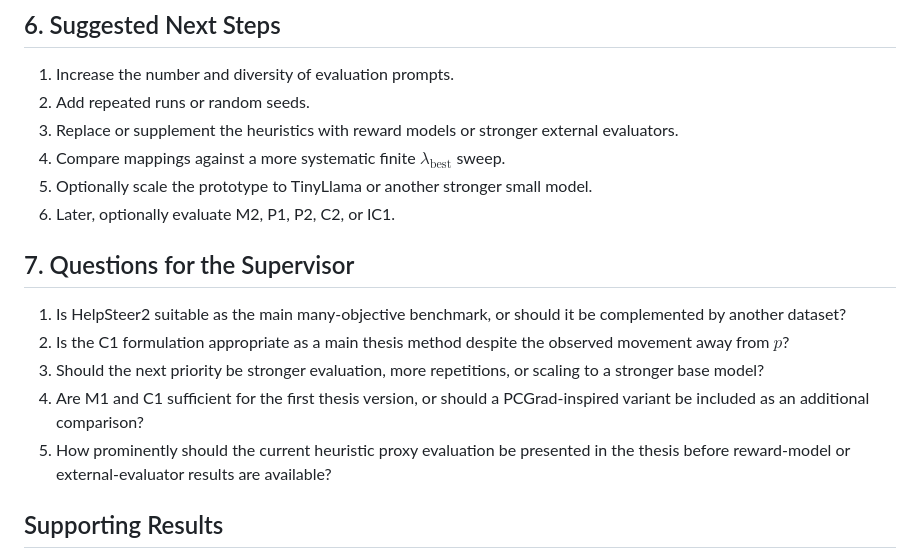
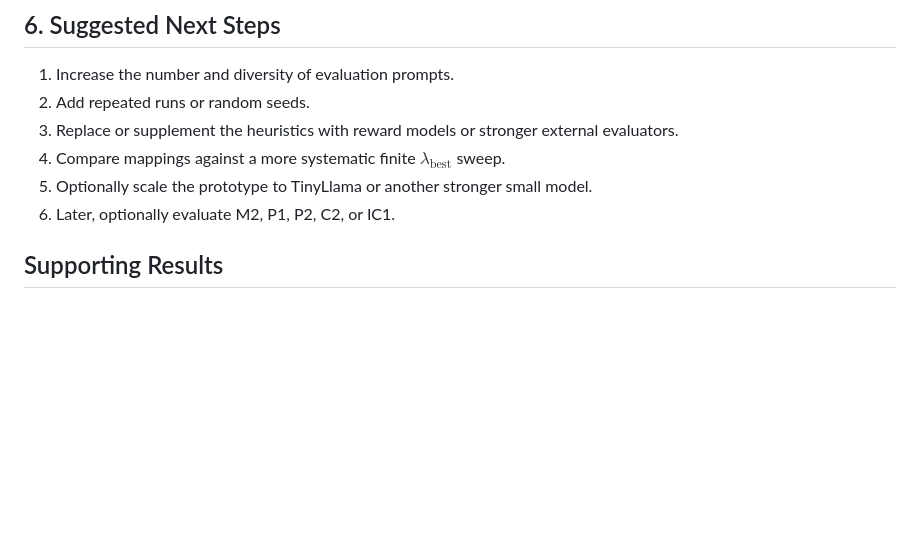
Before and after one commit to NZhang137/master-thesis, a Markdown page: meetings/helpsteer2_progress_summary.md, the part around the change. Rendered like a GitHub page; blank space fills up the shorter version.

```diff
--- a/meetings/helpsteer2_progress_summary.md
+++ b/meetings/helpsteer2_progress_summary.md
@@ -90,19 +90,6 @@ optimum.
    model.
 6. Later, optionally evaluate M2, P1, P2, C2, or IC1.
 
-## 7. Questions for the Supervisor
-
-1. Is HelpSteer2 suitable as the main many-objective benchmark, or should it be
-   complemented by another dataset?
-2. Is the C1 formulation appropriate as a main thesis method despite the
-   observed movement away from $p$?
-3. Should the next priority be stronger evaluation, more repetitions, or
-   scaling to a stronger base model?
-4. Are M1 and C1 sufficient for the first thesis version, or should a
-   PCGrad-inspired variant be included as an additional comparison?
-5. How prominently should the current heuristic proxy evaluation be presented
-   in the thesis before reward-model or external-evaluator results are
-   available?
 
 ## Supporting Results
 
```
